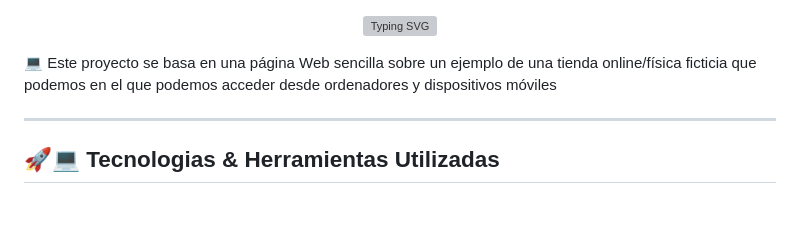
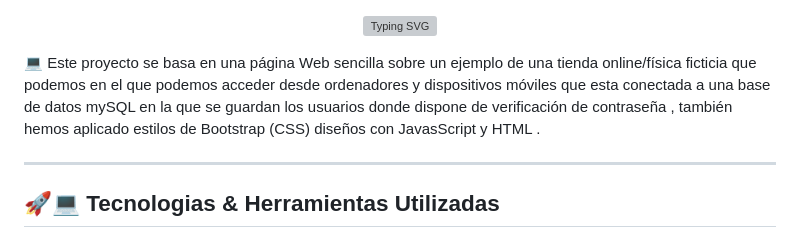
Before and after one commit to varito9/Reloj, a Markdown page: README.md, the part around the change. GitHub-like rendering; blank space fills up the shorter version; grey boxes are pictures that could not be loaded.

```diff
--- a/README.md
+++ b/README.md
@@ -5,7 +5,7 @@
   </a>
 </p>
 
-💻 Este proyecto se basa en una página Web sencilla sobre un ejemplo de una tienda online/física ficticia que podemos en el que podemos acceder desde ordenadores y dispositivos móviles
+💻 Este proyecto se basa en una página Web sencilla sobre un ejemplo de una tienda online/física ficticia que podemos en el que podemos acceder desde ordenadores y dispositivos móviles que esta conectada a una base de datos mySQL en la que se guardan los usuarios donde dispone de verificación de contraseña , también hemos aplicado estilos de Bootstrap (CSS) diseños con JavasScript y HTML .
 
 <hr>
 
```
